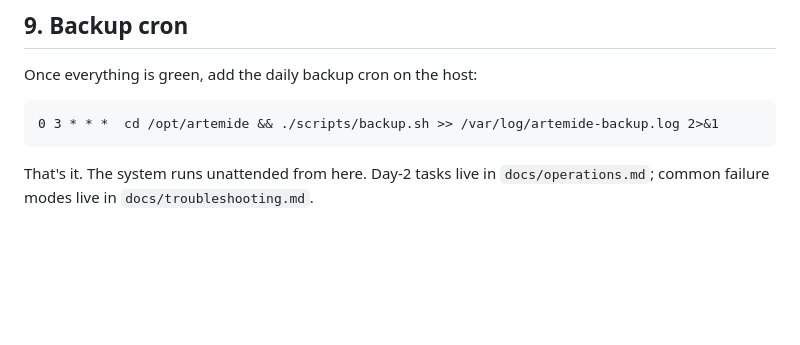
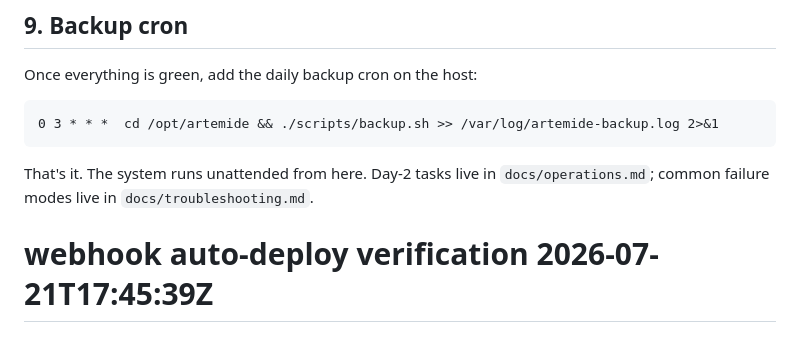
Before and after one commit to frandrake/artemide, a Markdown page: docs/deployment.md, the part around the change. Drawn GitHub-style; blank space fills up the shorter version.

Commit message:
chore: verify webhook auto-deploy round-trip

```diff
--- a/docs/deployment.md
+++ b/docs/deployment.md
@@ -125,3 +125,4 @@ Once everything is green, add the daily backup cron on the host:
 That's it. The system runs unattended from here. Day-2 tasks live in
 `docs/operations.md`; common failure modes live in
 `docs/troubleshooting.md`.
+# webhook auto-deploy verification 2026-07-21T17:45:39Z
```
